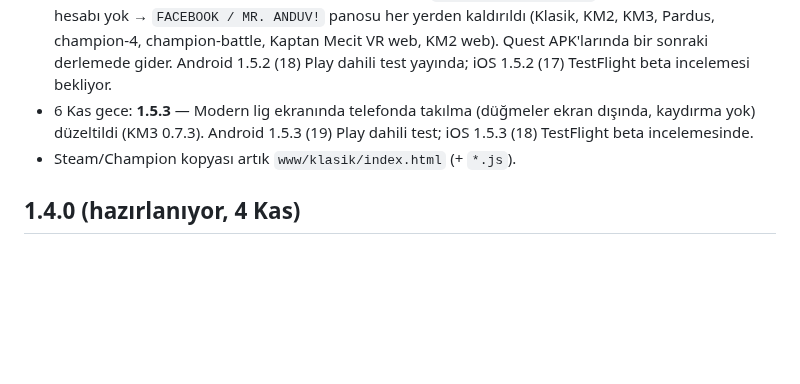
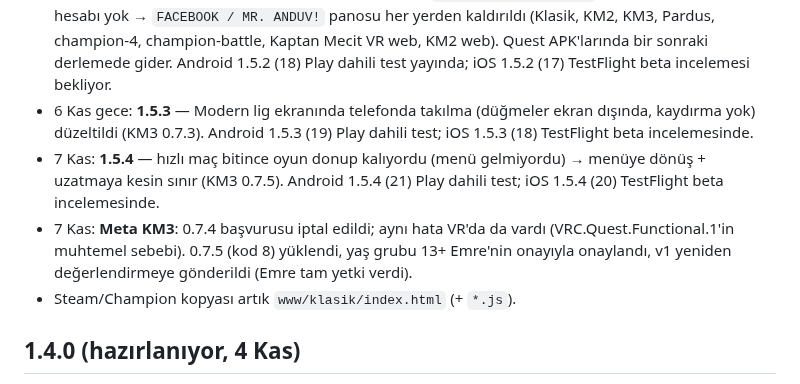
Before and after one commit to emreanduv/kaptan-mecit, a Markdown page: YAYIN-DURUMU.md, the part around the change. Rendered like a GitHub page; blank space fills up the shorter version.

Commit message:
YAYIN-DURUMU: 1.5.4 ve Meta 0.7.5
Co-Authored-By: Claude Opus 5.5 <noreply@anthropic.com>
Claude-Session: https://claude.ai/code/session_018hBDPtCdANsU8gj8iKzfY6

```diff
--- a/YAYIN-DURUMU.md
+++ b/YAYIN-DURUMU.md
@@ -9,6 +9,8 @@
 - 6 Kas gece: Emre iPhone'da Modern'i açtı (çalışıyor) ama yazılar okunmuyordu ve zorlanıyordu → **1.5.1**: Modern yatay kilitli (`@capacitor/screen-orientation`), KM3 0.7.1 telefonda büyük arayüz + safe-area + hafif çizim. Android 1.5.1 (17) Play dahili test yayında; iOS 1.5.1 (16) TestFlight dış grup, beta incelemesi bekliyor.
 - 6 Kas gece: **1.5.2** — Modern'de gol tekrarı (KM3 0.7.2, `km3/arayuz/tekrar.gd`); Emre'nin Facebook hesabı yok → `FACEBOOK / MR. ANDUV!` panosu her yerden kaldırıldı (Klasik, KM2, KM3, Pardus, champion-4, champion-battle, Kaptan Mecit VR web, KM2 web). Quest APK'larında bir sonraki derlemede gider. Android 1.5.2 (18) Play dahili test yayında; iOS 1.5.2 (17) TestFlight beta incelemesi bekliyor.
 - 6 Kas gece: **1.5.3** — Modern lig ekranında telefonda takılma (düğmeler ekran dışında, kaydırma yok) düzeltildi (KM3 0.7.3). Android 1.5.3 (19) Play dahili test; iOS 1.5.3 (18) TestFlight beta incelemesinde.
+- 7 Kas: **1.5.4** — hızlı maç bitince oyun donup kalıyordu (menü gelmiyordu) → menüye dönüş + uzatmaya kesin sınır (KM3 0.7.5). Android 1.5.4 (21) Play dahili test; iOS 1.5.4 (20) TestFlight beta incelemesinde.
+- 7 Kas: **Meta KM3**: 0.7.4 başvurusu iptal edildi; aynı hata VR'da da vardı (VRC.Quest.Functional.1'in muhtemel sebebi). 0.7.5 (kod 8) yüklendi, yaş grubu 13+ Emre'nin onayıyla onaylandı, v1 yeniden değerlendirmeye gönderildi (Emre tam yetki verdi).
 - Steam/Champion kopyası artık `www/klasik/index.html` (+ `*.js`).
 
 ## 1.4.0 (hazırlanıyor, 4 Kas)
```
